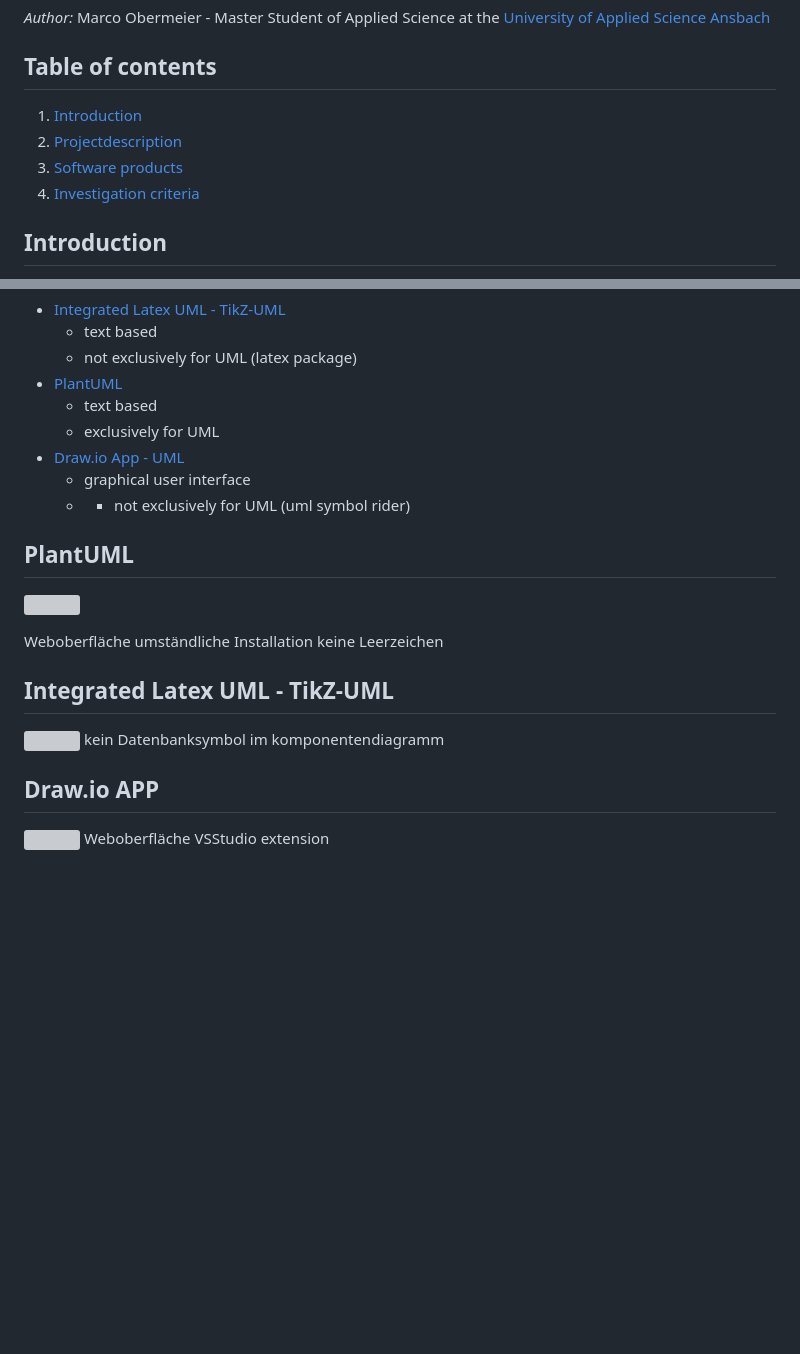
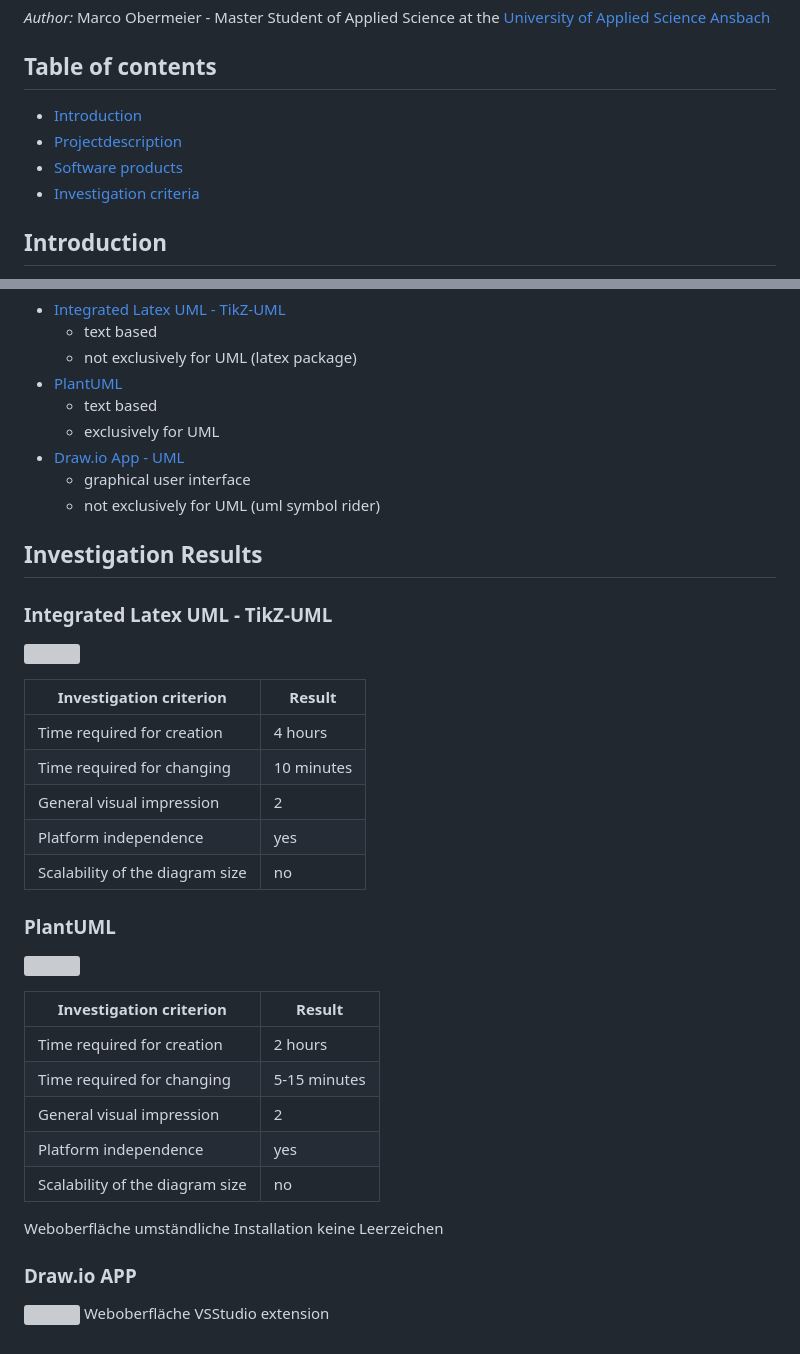
Before and after one commit to OberMarco/OpenSourceSoftwareUML, a Markdown page: README.md, 2 parts joined by grey strips. GitHub-like rendering; blank space fills up the shorter version; grey boxes are pictures that could not be loaded.

```diff
--- a/README.md
+++ b/README.md
@@ -3,10 +3,10 @@
 
 ## Table of contents
 
-1. [Introduction](#introduction)
-1. [Projectdescription](#Projectdescription)
-1. [Software products](#software-products)
-1. [Investigation criteria](#Investigation-criteria)
+- [Introduction](#introduction)
+- [Projectdescription](#Projectdescription)
+- [Software products](#software-products)
+- [Investigation criteria](#Investigation-criteria)
 
 
 
@@ -76,25 +76,42 @@ In this project, the following open source software are investigated and compare
   - exclusively for UML
 - [Draw.io App - UML](https://drawio-app.com/uml-diagrams/)
   - graphical user interface
-  - - not exclusively for UML (uml symbol rider)
+  - not exclusively for UML (uml symbol rider)
 
 
-## PlantUML
+## Investigation Results
+
+### Integrated Latex UML - TikZ-UML
+
+![](Diagramms/Tikz-Latex-UML/uml.PNG)
+
+Investigation criterion | Result
+-------- | --------
+Time required for creation   | 4 hours
+Time required for changing   | 10 minutes
+General visual impression | 2
+Platform independence | yes
+Scalability of the diagram size | no
 
 
+
+### PlantUML
 ![](Diagramms/PlantUML/overview.png)
+
+Investigation criterion | Result
+-------- | --------
+Time required for creation   | 2 hours
+Time required for changing   | 5-15 minutes
+General visual impression | 2
+Platform independence | yes
+Scalability of the diagram size | no
 
 Weboberfläche
 umständliche Installation
 keine Leerzeichen
 
 
-## Integrated Latex UML - TikZ-UML
-
-![](Diagramms/Tikz-Latex-UML/uml.PNG)
-kein Datenbanksymbol im komponentendiagramm
-
-## Draw.io APP
+### Draw.io APP
 ![](Diagramms/DrawIO/uml.png)
 Weboberfläche
 VSStudio extension
```
Also changed, not shown: other parts of README.md (+1 -1 lines).
